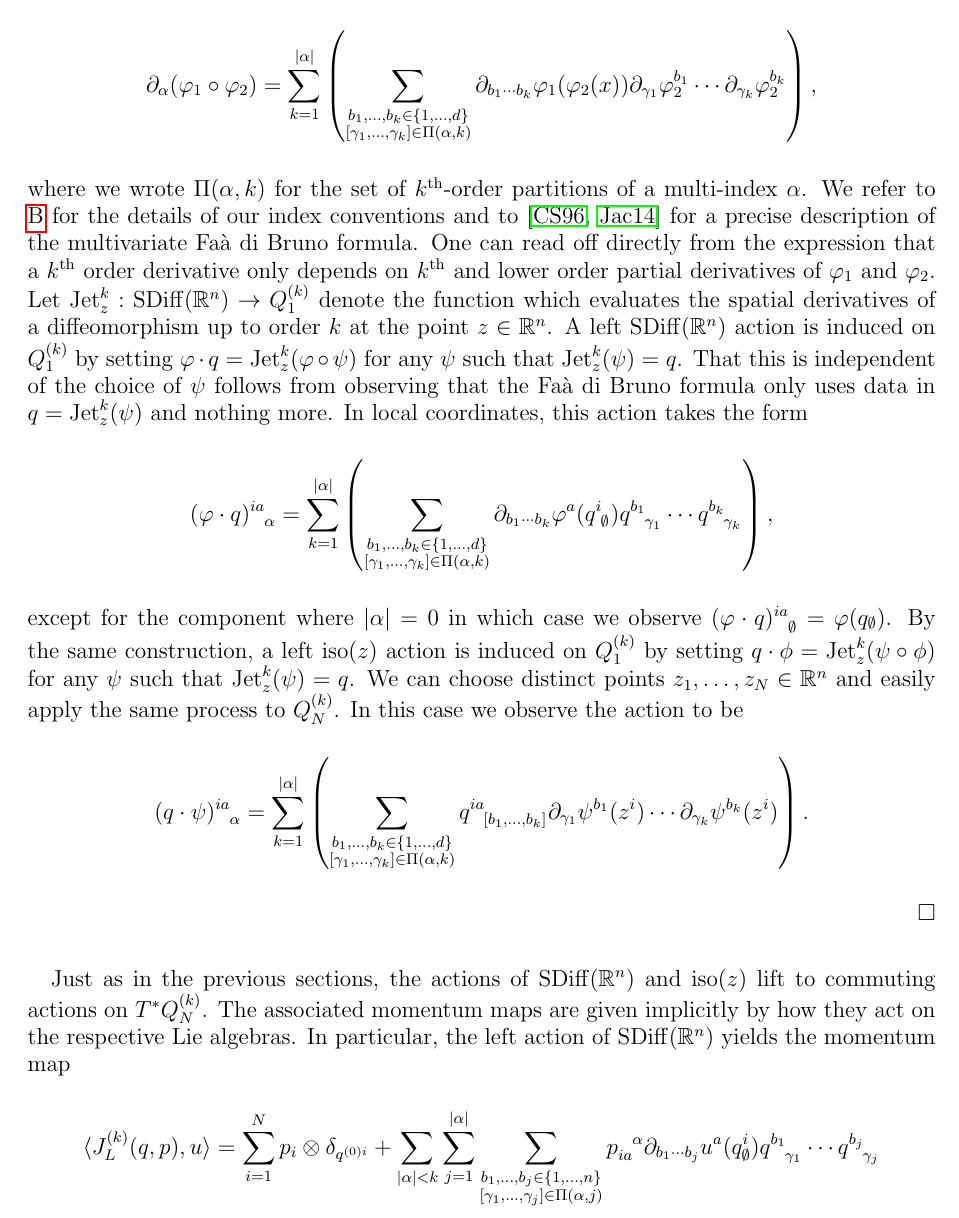
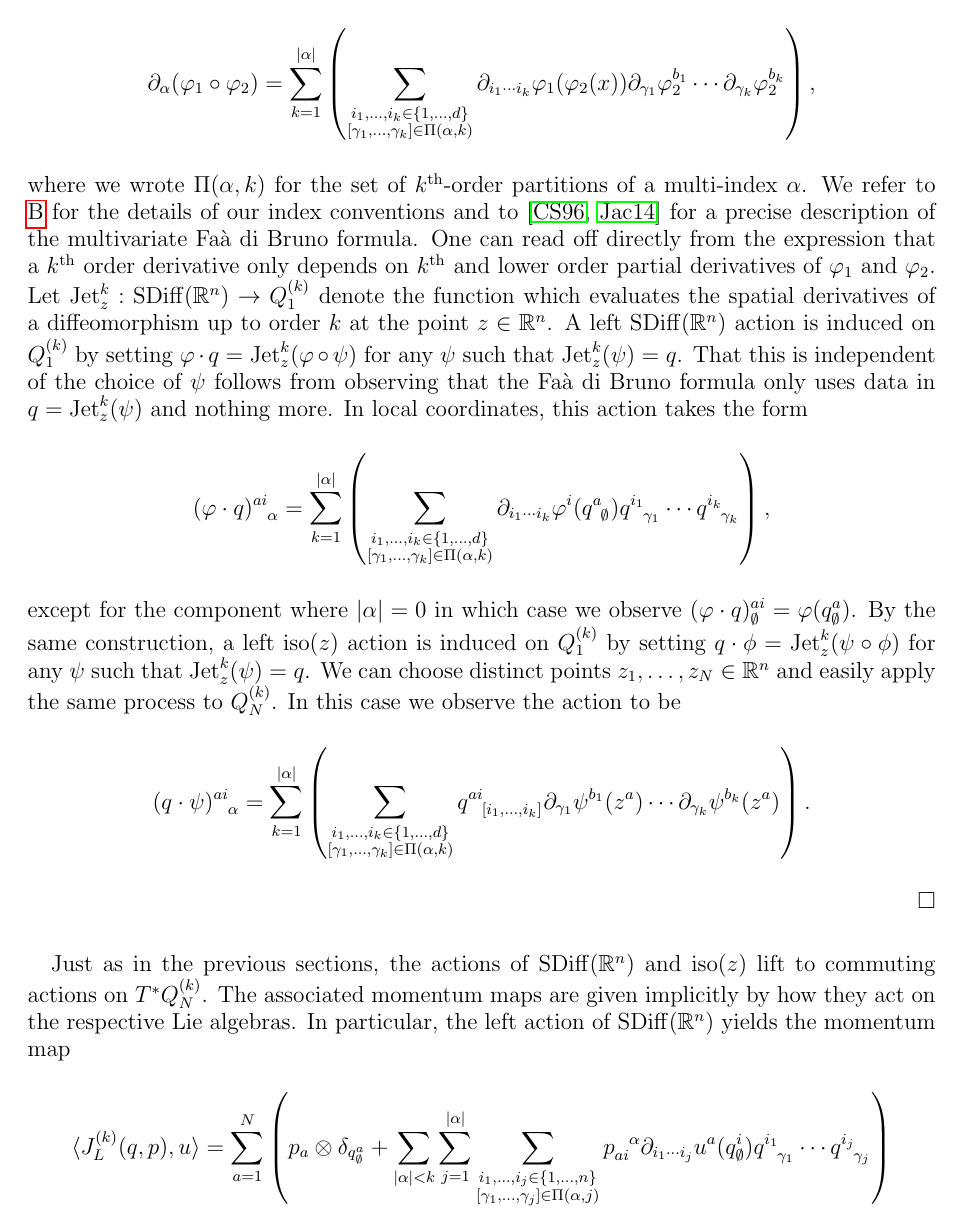
Before and after one commit to hoj201/jetlets_survey_article, a LaTeX paper (jetlets_survey_article.tex): part of page 13 of 26, cut so that both start at the same text. Compiled offline with pdfLaTeX.

Commit message:
fixed J_L indices

```diff
--- a/jetlets_survey_article.tex
+++ b/jetlets_survey_article.tex
@@ -907,11 +907,11 @@ In this section we revisit the $1^{\rm st}$-order particle-like solutions of \ci
       \left(
         \sum_{
         \substack{
-          b_1,\dots,b_k \in \{1,\dots,d\} \\
+          i_1,\dots,i_k \in \{1,\dots,d\} \\
           [\gamma_1,\dots,\gamma_k] \in \Pi(\alpha , k)
           }
           }
-          \partial_{b_1 \cdots b_k} \varphi_1(\varphi_2(x))
+          \partial_{i_1 \cdots i_k} \varphi_1(\varphi_2(x))
           \partial_{\gamma_1} \varphi_2^{b_1} \cdots
           \partial_{\gamma_k} \varphi_2^{b_k}
         \right),
@@ -933,37 +933,37 @@ where we wrote $\Pi(\alpha, k)$ for the set of $k^{\rm th}$-order partitions of
     only uses data in $q = \Jet^k_z(\psi)$ and nothing more.
     In local coordinates, this action takes the form
     \begin{align*}
-    (\varphi \cdot q)\indices{^{ia}_\alpha} =
+    (\varphi \cdot q)\indices{^{ai}_\alpha} =
      \sum_{k=1}^{|\alpha|}
       \left(
         \sum_{
         \substack{
-          b_1,\dots,b_k \in \{1,\dots,d\} \\
+          i_1,\dots,i_k \in \{1,\dots,d\} \\
           [\gamma_1,\dots,\gamma_k] \in \Pi(\alpha , k)
           }
           }
-          \partial_{b_1 \cdots b_k} \varphi^a(q \indices{^{i}_\emptyset} )
-          q \indices{^{b_1}_{\gamma_1}} \cdots
-          q \indices{^{b_k}_{\gamma_k}}
+          \partial_{i_1 \cdots i_k} \varphi^i(q \indices{^{a}_\emptyset} )
+          q \indices{^{i_1}_{\gamma_1}} \cdots
+          q \indices{^{i_k}_{\gamma_k}}
         \right),
     \end{align*}
-    except for the component where $|\alpha | = 0$ in which case we observe $(\varphi \cdot q) \indices{^{ia}_\emptyset} = \varphi(q_\emptyset)$.
+    except for the component where $|\alpha | = 0$ in which case we observe $(\varphi \cdot q)^{ai}_\emptyset = \varphi(q^a_\emptyset)$.
     By the same construction, a left $\iso(z)$ action is induced
     on $Q_1^{(k)}$ by setting $q \cdot \phi = \Jet^k_z ( \psi \circ \phi)$ for any $\psi$ such that $\Jet^k_z(\psi) = q$.
     We can choose distinct points $z_1,\dots,z_N \in \R^n$
     and easily apply the same process to $Q_N^{(k)}$.  In this case we observe the action to be
       \begin{align*}
-      (q \cdot \psi)\indices{^{ia}_\alpha} = \sum_{k=1}^{|\alpha|}
+      (q \cdot \psi)\indices{^{ai}_\alpha} = \sum_{k=1}^{|\alpha|}
       \left(
         \sum_{
         \substack{
-          b_1,\dots,b_k \in \{1,\dots,d\} \\
+          i_1,\dots,i_k \in \{1,\dots,d\} \\
           [\gamma_1,\dots,\gamma_k] \in \Pi(\alpha , k)
           }
           }
-          q\indices{^{ia}_{[b_1,\dots,b_k]} }
-          \partial_{\gamma_1} \psi^{b_1}(z^i) \cdots
-          \partial_{\gamma_k} \psi^{b_k}(z^i)
+          q\indices{^{ai}_{[i_1,\dots,i_k]} }
+          \partial_{\gamma_1} \psi^{b_1}(z^a) \cdots
+          \partial_{\gamma_k} \psi^{b_k}(z^a)
         \right).
     \end{align*}
   \end{proof}
@@ -973,15 +973,16 @@ where we wrote $\Pi(\alpha, k)$ for the set of $k^{\rm th}$-order partitions of
   In particular, the left action of $\SDiff(\R^n)$ yields the momentum map
   \begin{align*}
   	\langle J_L^{(k)}(q,p) , u \rangle =
-	\sum_{i=1}^N p_i \otimes \delta_{q^{(0)i}} +
+	\sum_{a=1}^N \left( p_a \otimes \delta_{q^{a}_\emptyset} +
 	 \sum_{|\alpha| < k } \sum_{j = 1}^{|\alpha|}
 		\sum_{
 			\substack{
-				b_1,\dots,b_j \in \{1,\dots,n\} \\
+				i_1,\dots,i_j \in \{1,\dots,n\} \\
 				[\gamma_1,\dots,\gamma_j] \in \Pi(\alpha,j)
 				}
 			}
-			p \indices{_{ia}^{\alpha}} \partial_{b_1 \cdots b_j}u^a ( q^{i}_\emptyset)  q\indices{^{b_1}_{\gamma_1}} \cdots q\indices{^{b_j}_{\gamma_j}}
+			p \indices{_{ai}^{\alpha}} \partial_{i_1 \cdots i_j}u^a ( q^{i}_\emptyset)  q\indices{^{i_1}_{\gamma_1}} \cdots q\indices{^{i_j}_{\gamma_j}}
+			\right)
   \end{align*}
   for arbitrary divergence free vector fields $u \in \mathfrak{X}_{\rm div}(\R^n)$.
   The right action of $\iso(z)$ yields the momentum map $J_R^{(k)}$ defined implicitly by the relation
```
